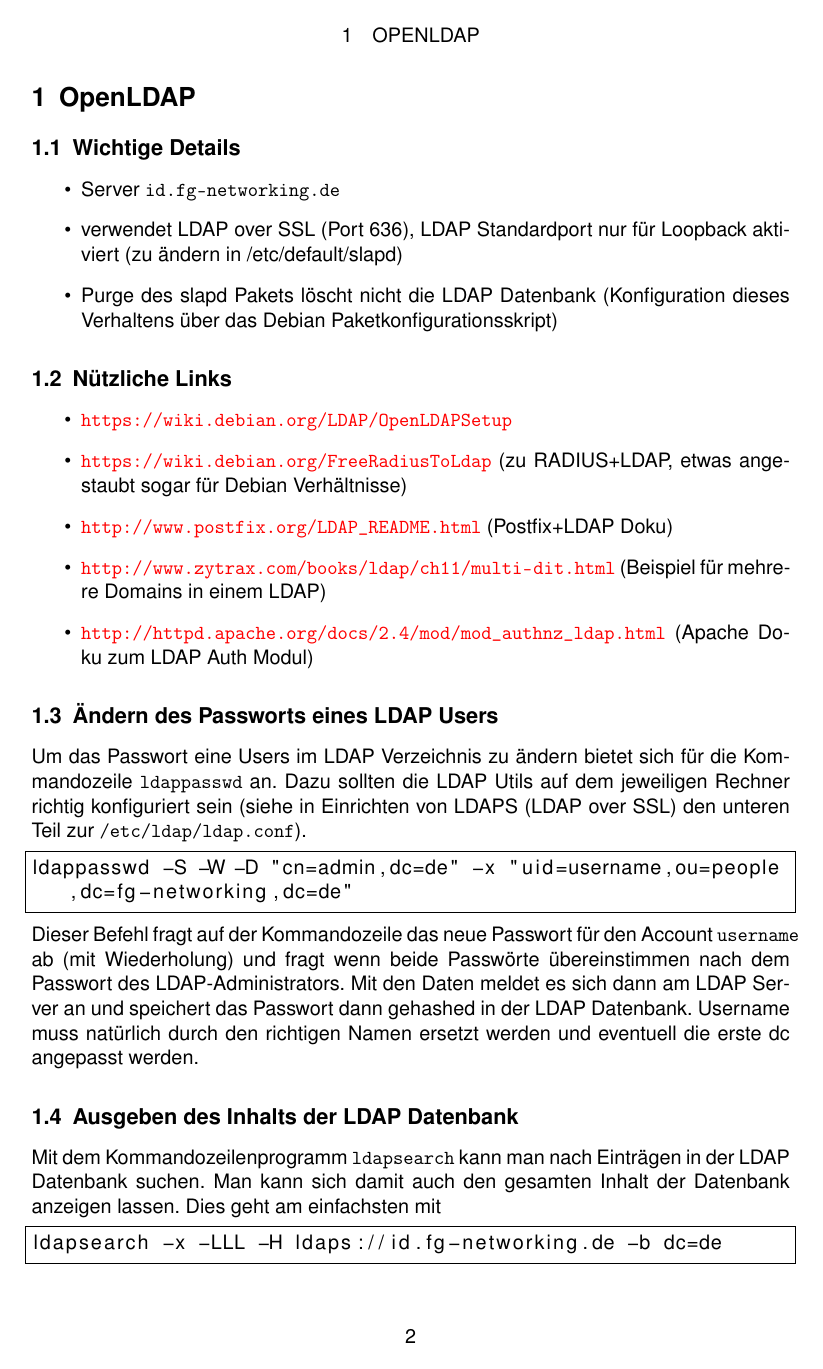
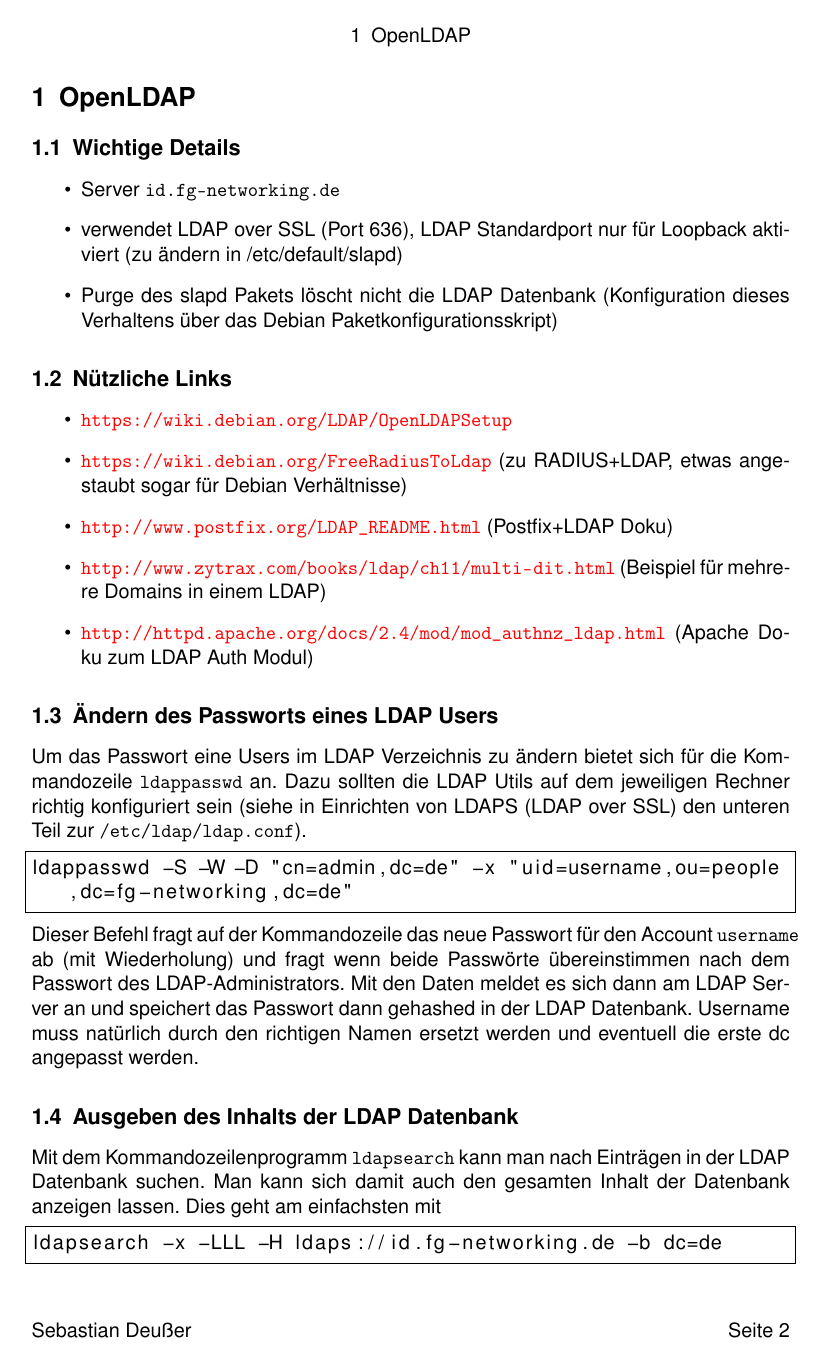
Before and after one commit to Gabelvampir/ty-stuff, a LaTeX document (Projekt LDAP/Kundendokumentation.tex): page 2 of 8. Compiled offline with pdfLaTeX; a LaTeX package or settings file that is missing is left out.

Commit message:
fixed headers and footers in Kundendokumentation

```diff
--- a/Projekt LDAP/Kundendokumentation.tex
+++ b/Projekt LDAP/Kundendokumentation.tex
@@ -87,12 +87,14 @@ numbers=none,                    % where to put the line-numbers; possible value
 \makeatother
 
 %%% HEADERS & FOOTERS
-%set with fancy layout package
-\usepackage{fancyhdr} % This should be set AFTER setting up the page geometry
-\pagestyle{fancy} % options: empty , plain , fancy
-\renewcommand{\headrulewidth}{0pt} % customise the layout...
-\lhead{}\chead{}\rhead{}
-\lfoot{}\cfoot{\thepage}\rfoot{}
+\usepackage[automark]{scrlayer-scrpage} %header and footer definitions
+\setkomafont{pageheadfoot}{\normalfont\normalcolor} %um kursiv abzuschalten in header/footer
+\ihead{}
+\chead{\headmark}
+\ohead{}
+\ifoot{Sebastian Deußer}
+\cfoot{}
+\ofoot{Seite \pagemark}
 
 %\setlength{\parindent}{0mm} %set paragraph begin indentation to 0
 
```
Also changed, not shown: Projekt LDAP/Kundendokumentation.tex (14 more changed lines).
